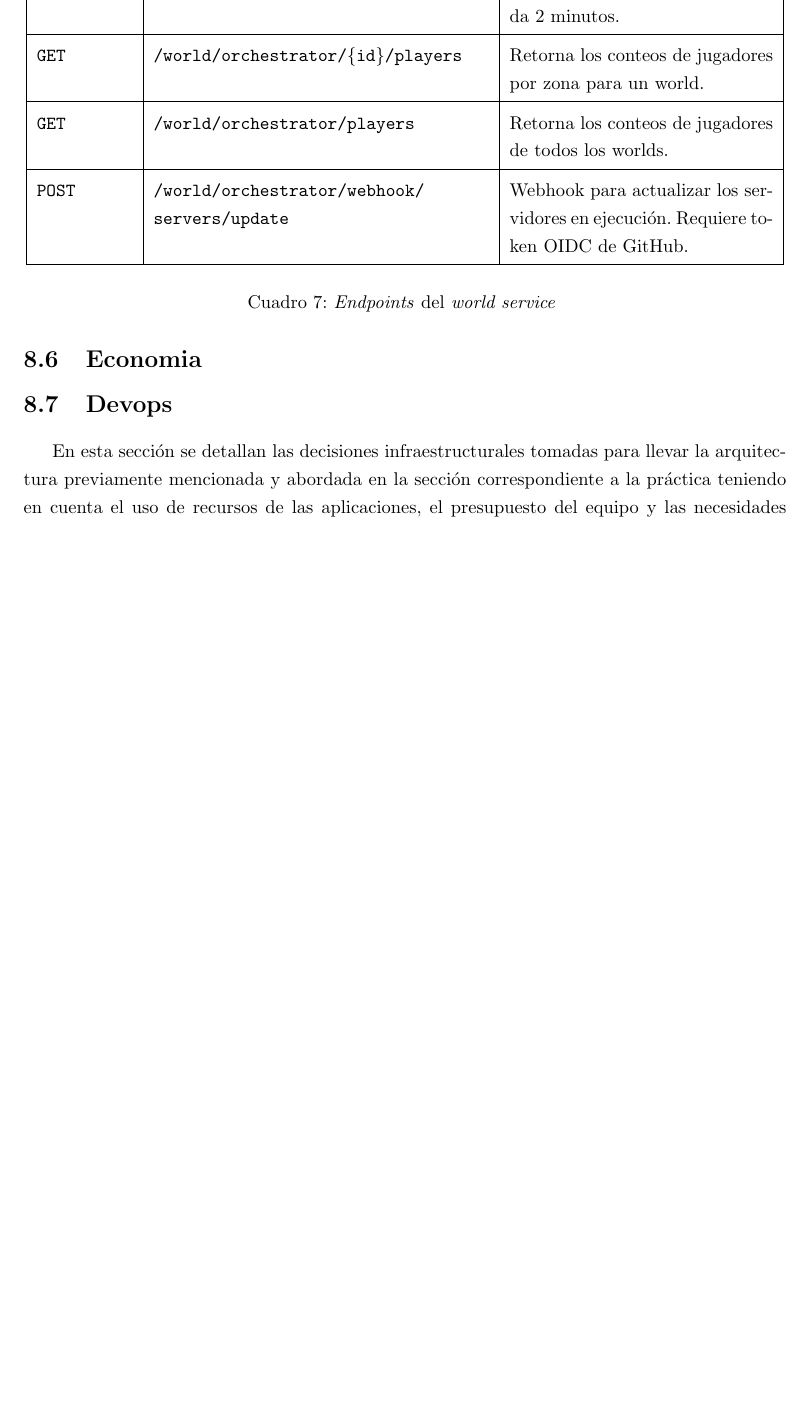
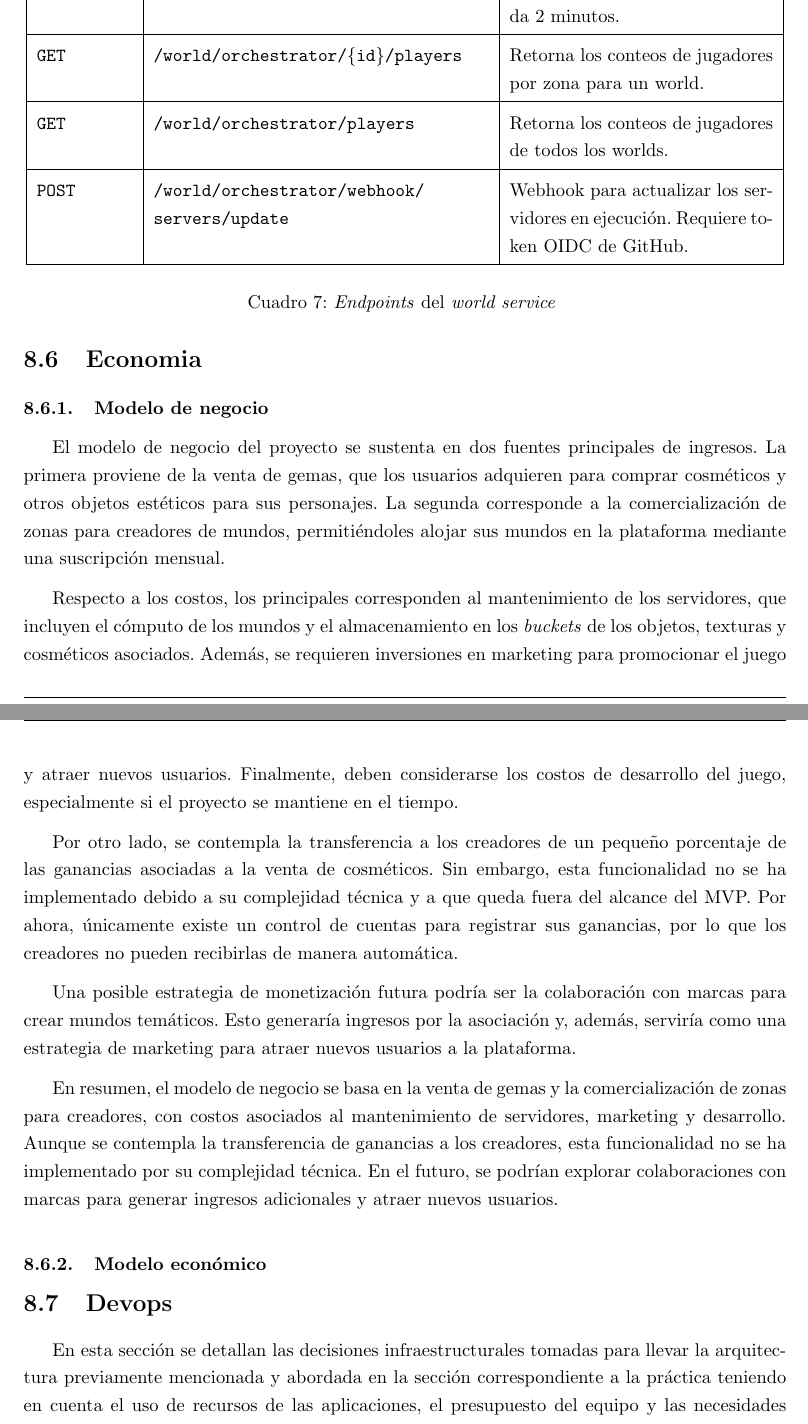
Before and after one commit to FeedTheRealm-org/Documents, a LaTeX document (report/main.tex, which reads report/sections/08-implemented-solutions/economy/business-model.tex, report/sections/08-implemented-solutions/economy/economic-model.tex): part of page 42 of 65 before the commit and two parts of pages 42 and 43 of 66 after it, the two joined at a grey line, cut so that both start at the same text, the shorter picture padded with empty space. Compiled offline with pdfLaTeX.

Commit message:
feat: added business model

```diff
--- /dev/null
+++ b/report/sections/08-implemented-solutions/economy/business-model.tex
@@ -0,0 +1,30 @@
+\subsubsection{Modelo de negocio}
+
+El modelo de negocio del proyecto se sustenta en dos fuentes principales de ingresos. La primera proviene de la
+venta de gemas, que los usuarios adquieren para comprar cosméticos y otros objetos estéticos para sus personajes.
+La segunda corresponde a la comercialización de zonas para creadores de mundos, permitiéndoles alojar sus mundos en la
+plataforma mediante una suscripción mensual.
+\vspace{0.25cm}
+
+Respecto a los costos, los principales corresponden al mantenimiento de los servidores, que incluyen el cómputo de los
+mundos y el almacenamiento en los \textit{buckets} de los objetos, texturas y cosméticos asociados. Además, se requieren
+inversiones en marketing para promocionar el juego y atraer nuevos usuarios. Finalmente, deben considerarse los costos de
+desarrollo del juego, especialmente si el proyecto se mantiene en el tiempo.
+\vspace{0.25cm}
+
+Por otro lado, se contempla la transferencia a los creadores de un pequeño porcentaje de las ganancias asociadas a la
+venta de cosméticos. Sin embargo, esta funcionalidad no se ha implementado debido a su complejidad técnica y a que
+queda fuera del alcance del MVP. Por ahora, únicamente existe un control de cuentas para registrar sus ganancias, por
+lo que los creadores no pueden recibirlas de manera automática.
+\vspace{0.25cm}
+
+Una posible estrategia de monetización futura podría ser la colaboración con marcas para crear mundos temáticos. Esto
+generaría ingresos por la asociación y, además, serviría como una estrategia de marketing para atraer nuevos usuarios
+a la plataforma.
+\vspace{0.25cm}
+
+En resumen, el modelo de negocio se basa en la venta de gemas y la comercialización de zonas para creadores, con costos
+asociados al mantenimiento de servidores, marketing y desarrollo. Aunque se contempla la transferencia de ganancias a
+los creadores, esta funcionalidad no se ha implementado por su complejidad técnica. En el futuro, se podrían explorar
+colaboraciones con marcas para generar ingresos adicionales y atraer nuevos usuarios.
+\vspace{0.25cm}
--- /dev/null
+++ b/report/sections/08-implemented-solutions/economy/economic-model.tex
@@ -0,0 +1 @@
+\subsubsection{Modelo económico}
```
Also changed, not shown: report/modules/08-implemented-solution.tex (+2 -1 lines), report/sections/08-implemented-solutions/economy/economy.tex (deleted).
